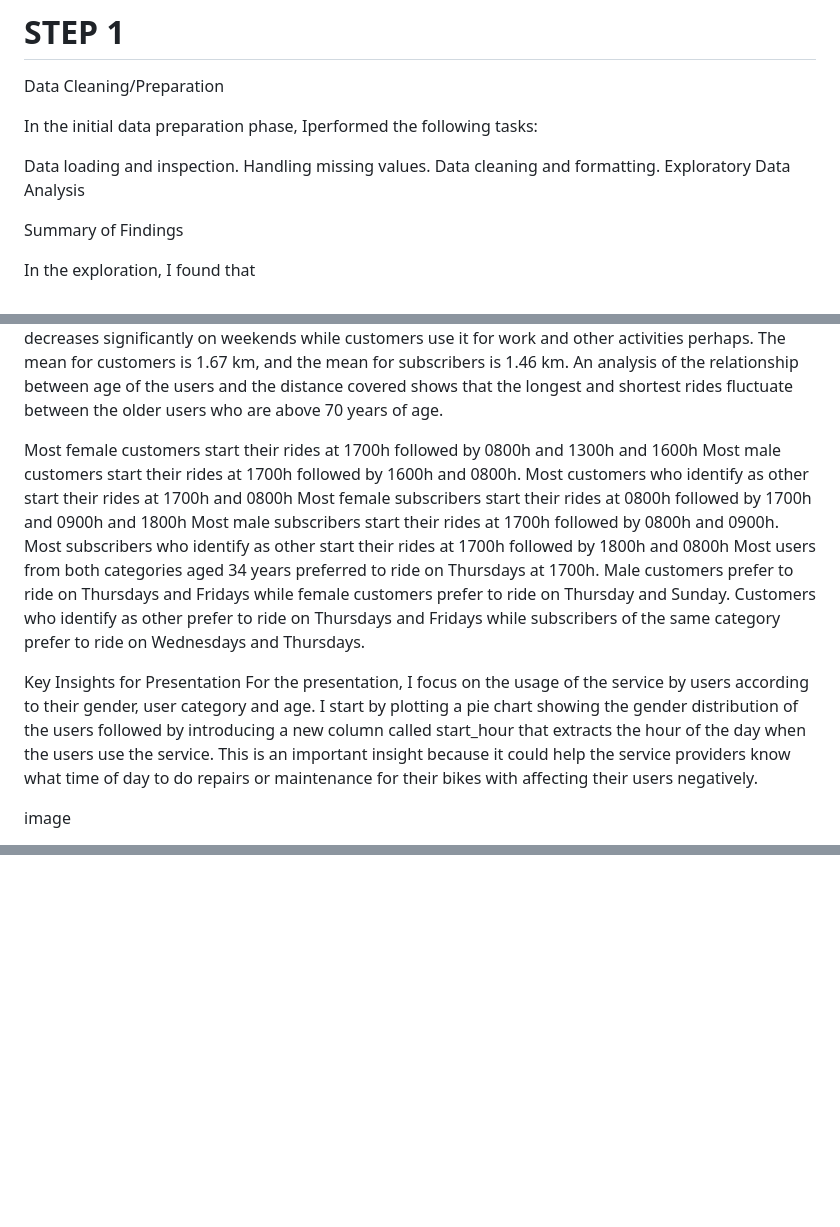
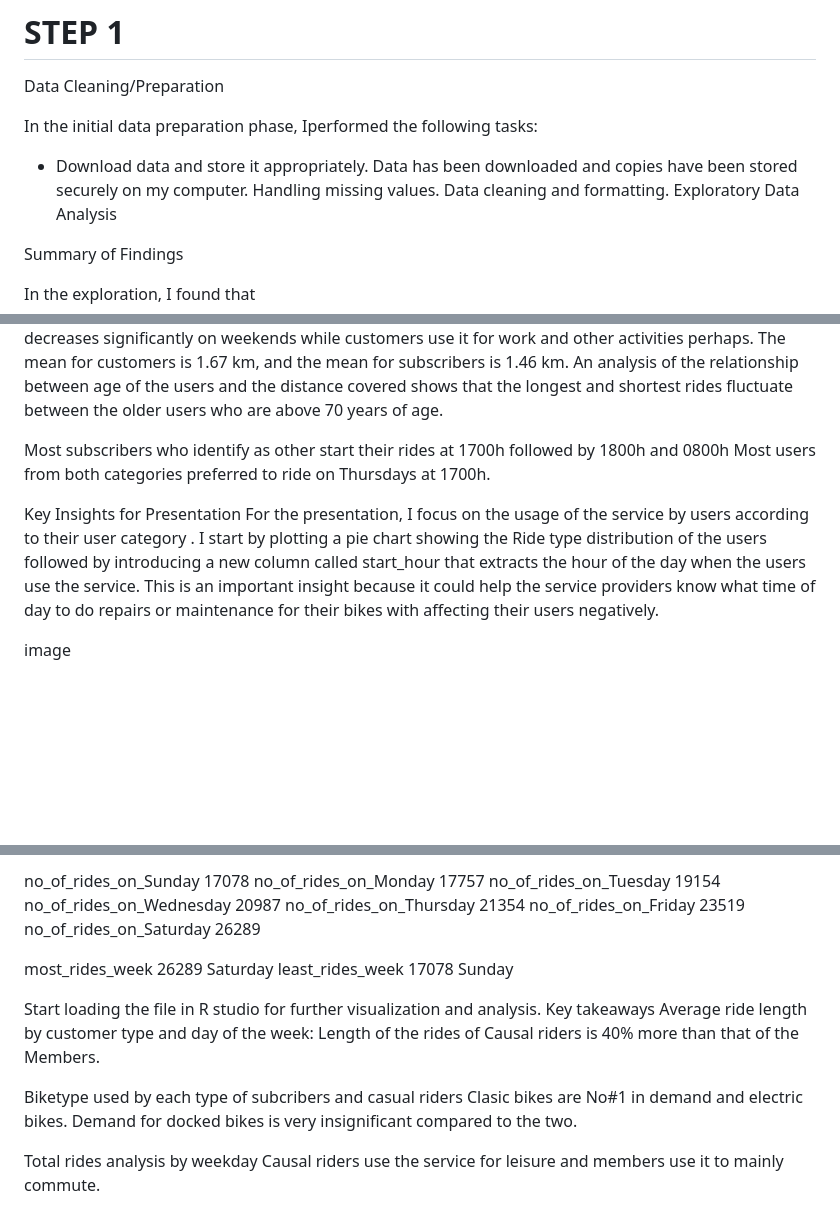
Before and after one commit to nisrinfrh/Google-Case-Study-Cyclistic-Bike-Share, a Markdown page: README.md, 3 parts joined by grey strips. Drawn GitHub-style; blank space fills up the shorter version.

```diff
--- a/README.md
+++ b/README.md
@@ -30,7 +31,8 @@ Data Cleaning/Preparation
 
 In the initial data preparation phase, Iperformed the following tasks:
 
-Data loading and inspection.
+- Download data and store it appropriately.
+Data has been downloaded and copies have been stored securely on my computer.
 Handling missing values.
 Data cleaning and formatting.
 Exploratory Data Analysis
@@ -57,17 +59,12 @@ Interestingly enough though was discovering that customers covered more distance
 The mean for customers is 1.67 km, and the mean for subscribers is 1.46 km.
 An analysis of the relationship between age of the users and the distance covered shows that the longest and shortest rides fluctuate between the older users who are above 70 years of age.
 
-Most female customers start their rides at 1700h followed by 0800h and 1300h and 1600h
-Most male customers start their rides at 1700h followed by 1600h and 0800h.
-Most customers who identify as other start their rides at 1700h and 0800h
-Most female subscribers start their rides at 0800h followed by 1700h and 0900h and 1800h
-Most male subscribers start their rides at 1700h followed by 0800h and 0900h.
+
 Most subscribers who identify as other start their rides at 1700h followed by 1800h and 0800h
-Most users from both categories aged 34 years preferred to ride on Thursdays at 1700h.
-Male customers prefer to ride on Thursdays and Fridays while female customers prefer to ride on Thursday and Sunday. Customers who identify as other prefer to ride on Thursdays and Fridays while subscribers of the same category prefer to ride on Wednesdays and Thursdays.
+Most users from both categories preferred to ride on Thursdays at 1700h.
 
 Key Insights for Presentation
-For the presentation, I focus on the usage of the service by users according to their gender, user category and age. I start by plotting a pie chart showing the gender distribution of the users followed by introducing a new column called start_hour that extracts the hour of the day when the users use the service. This is an important insight because it could help the service providers know what time of day to do repairs or maintenance for their bikes with affecting their users negatively.
+For the presentation, I focus on the usage of the service by users according to their user category . I start by plotting a pie chart showing the Ride type distribution of the users followed by introducing a new column called start_hour that extracts the hour of the day when the users use the service. This is an important insight because it could help the service providers know what time of day to do repairs or maintenance for their bikes with affecting their users negatively.
 
 image
 
@@ -127,0 +188,12 @@ SQL for Businesses by werty.
+no_of_rides_on_Sunday 17078
+no_of_rides_on_Monday 17757 no_of_rides_on_Tuesday 19154 no_of_rides_on_Wednesday 20987 no_of_rides_on_Thursday 21354 no_of_rides_on_Friday 23519 no_of_rides_on_Saturday 26289
+
+most_rides_week 26289 Saturday least_rides_week 17078 Sunday
+
+Start loading the file in R studio for further visualization and analysis.
+Key takeaways
+Average ride length by customer type and day of the week: Length of the rides of Causal riders is 40% more than that of the Members.
+
+Biketype used by each type of subcribers and casual riders Clasic bikes are No#1 in demand and electric bikes. Demand for docked bikes is very insignificant compared to the two.
+
+Total rides analysis by weekday Causal riders use the service for leisure and members use it to mainly commute.
```
Also changed, not shown: other parts of README.md (+64 -0 lines).
